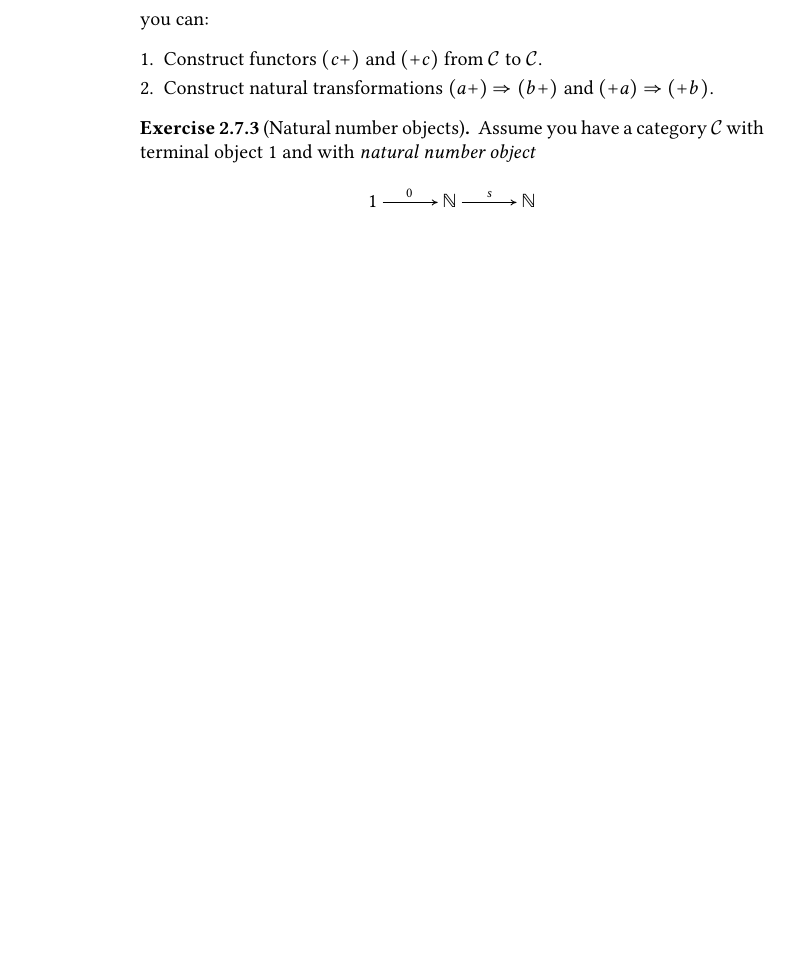
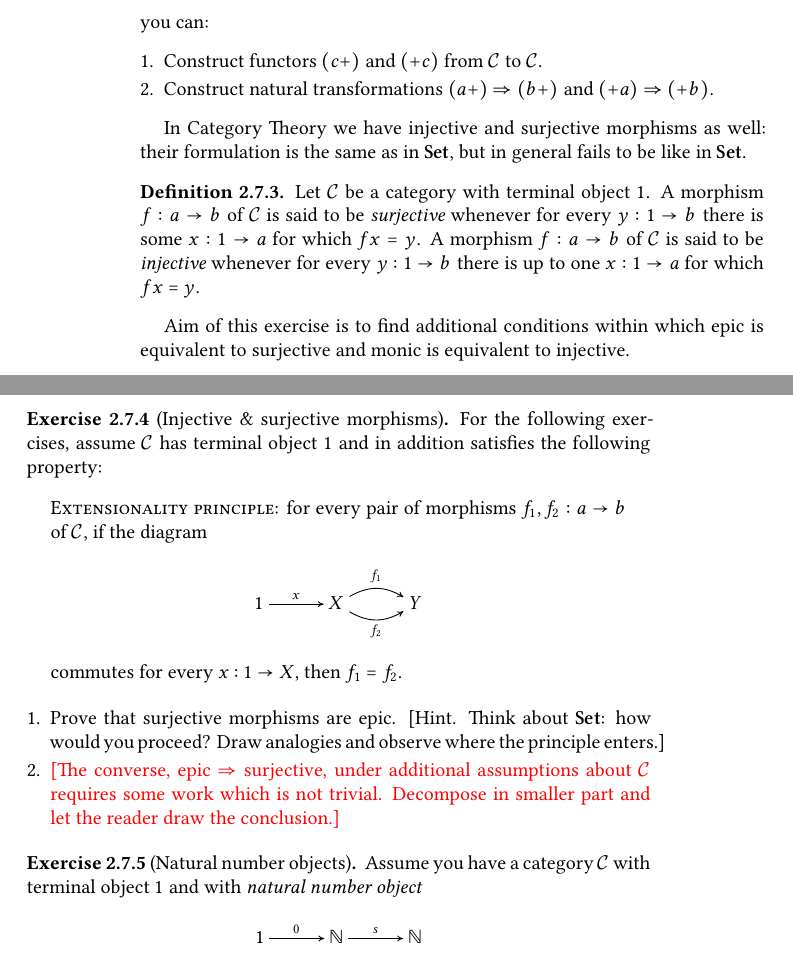
Before and after one commit to indrjo/ct-notes, a LaTeX thesis (CT.tex, which reads limits/other-exercises.tex): part of page 64 of 81 before the commit and two parts of pages 64 and 65 of 81 after it, the two joined at a grey line, cut so that both start at the same text, the shorter picture padded with empty space. Compiled offline with XeLaTeX.

Commit message:
added a first stub about epic and monic morphisms

```diff
--- a/limits/other-exercises.tex
+++ b/limits/other-exercises.tex
@@ -31,6 +31,30 @@ you can:
 \begin{tcbenum}
 \item Construct functors \((c +)\) and \((+ c)\) from \(\cat C\) to \(\cat C\).
 \item Construct natural transformations \((a +) \tto (b +)\) and \((+ a) \tto (+ b)\).
+\end{tcbenum}
+\end{exercise}
+
+In Category Theory we have injective and surjective morphisms as well: their formulation is the same as in \(\Set\), but in general fails to be like in \(\Set\).
+
+\begin{definition}
+Let \(\cat C\) be a category with terminal object \(1\). A morphism \(f : a \to b\) of \(\cat C\) is said to be {\em surjective} whenever for every \(y : 1 \to b\) there is some \(x : 1 \to a\) for which \(f x = y\). A morphism \(f : a \to b\) of \(\cat C\) is said to be {\em injective} whenever for every \(y : 1 \to b\) there is up to one \(x : 1 \to a\) for which \(f x = y\).
+\end{definition}
+
+Aim of this exercise is to find additional conditions within which epic is equivalent to surjective and monic is equivalent to injective.
+
+\begin{exercise}[Injective \& surjective morphisms]
+For the following exercises, assume \(\cat C\) has terminal object \(1\) and in addition satisfies the following property:
+\begin{quotation}
+{\sc Extensionality principle}: for every pair of morphisms \(f_1, f_2 : a \to b\) of \(\cat C\), if the diagram
+\[\begin{tikzcd}
+1 \ar["x", r] & X \ar["{f_1}", r, bend left] \ar["{f_2}", r, bend right, swap] & Y
+\end{tikzcd}\]
+commutes for every \(x : 1 \to X\), then \(f_1 = f_2\).
+\end{quotation}
+\begin{tcbenum}
+\item Prove that surjective morphisms are epic. [Hint. Think about \(\Set\): how would you proceed? Draw analogies and observe where the principle enters.]
+%
+\item \NotaInterna{The converse, epic \(\tto\) surjective, under additional assumptions about \(\cat C\) requires some work which is not trivial. Decompose in smaller part and let the reader draw the conclusion.}
 \end{tcbenum}
 \end{exercise}
 
```
